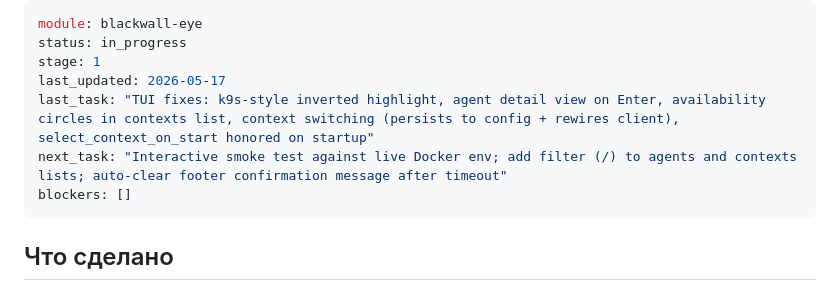
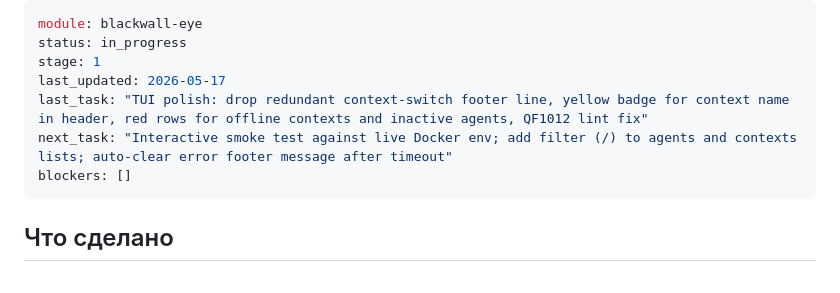
Before and after one commit to ksemele/blackwall-stack, a Markdown page: blackwall-eye/STATUS.md, the part around the change. Rendered like a GitHub page.

Commit message:
docs(blackwall): artifact + STATUS for tui ui-polish batch

```diff
--- a/blackwall-eye/STATUS.md
+++ b/blackwall-eye/STATUS.md
@@ -3,8 +3,8 @@ module: blackwall-eye
 status: in_progress
 stage: 1
 last_updated: 2026-05-17
-last_task: "TUI fixes: k9s-style inverted highlight, agent detail view on Enter, availability circles in contexts list, context switching (persists to config + rewires client), select_context_on_start honored on startup"
-next_task: "Interactive smoke test against live Docker env; add filter (/) to agents and contexts lists; auto-clear footer confirmation message after timeout"
+last_task: "TUI polish: drop redundant context-switch footer line, yellow badge for context name in header, red rows for offline contexts and inactive agents, QF1012 lint fix"
+next_task: "Interactive smoke test against live Docker env; add filter (/) to agents and contexts lists; auto-clear error footer message after timeout"
 blockers: []
 ---
 
```
Also changed, not shown: 1 other file.
